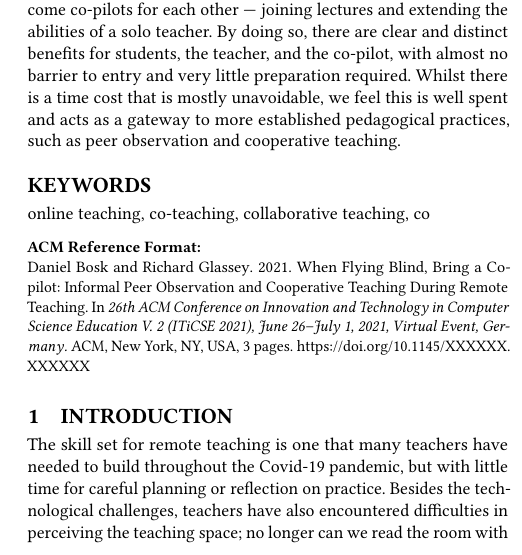
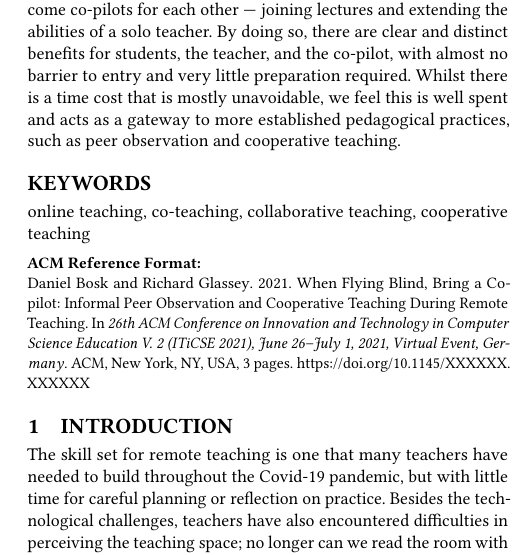
Before and after one commit to dbosk/copilot, a LaTeX paper (main.tex): part of one column of page 1 of 3, cut so that both start at the same text. Compiled offline with pdfLaTeX.

Commit message:
Fixes keyswords again

```diff
--- a/main.tex
+++ b/main.tex
@@ -110,7 +110,8 @@ observation and cooperative teaching.
 %%
 %% Keywords. The author(s) should pick words that accurately describe
 %% the work being presented. Separate the keywords with commas.
-\keywords{online teaching, co-teaching, collaborative teaching, co}
+\keywords{online teaching, co-teaching, collaborative teaching, cooperative
+teaching}
 
 %%
 %% This command processes the author and affiliation and title
```
